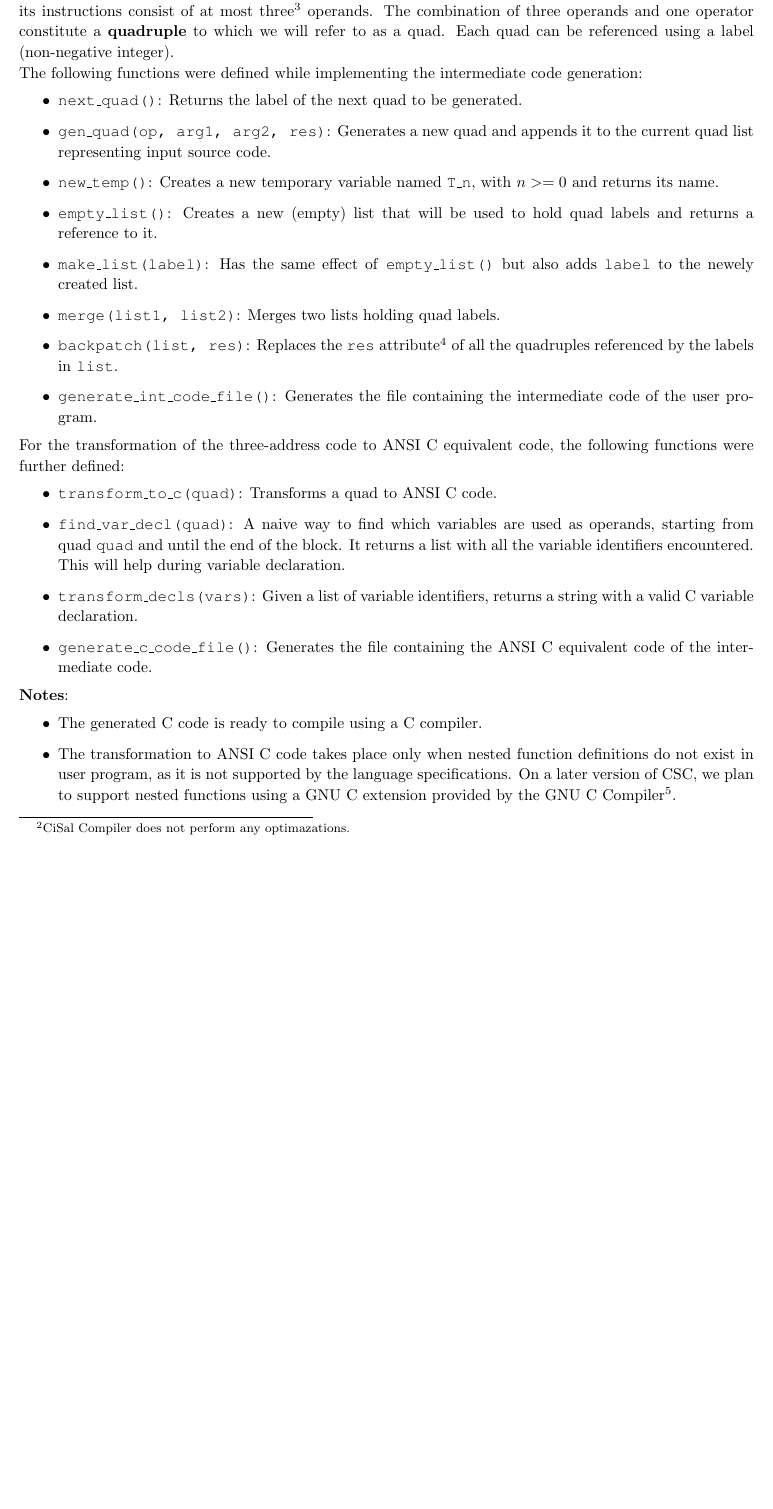
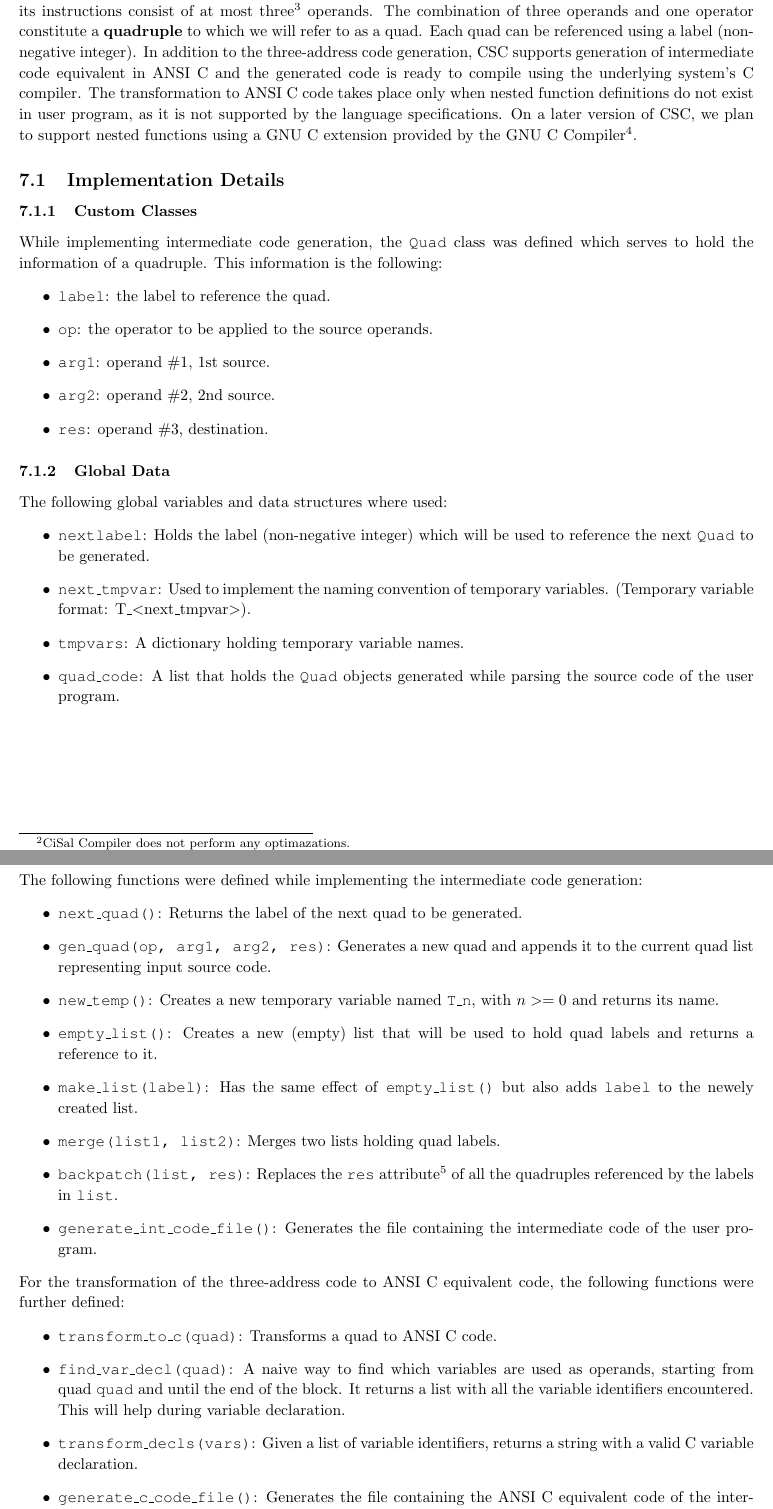
Before and after one commit to gzachos/compilers-course-uoi, a LaTeX document (doc/csc-compiler.tex): part of page 8 of 8 before the commit and two parts of pages 8 and 9 of 9 after it, the two joined at a grey line, cut so that both start at the same text, the shorter picture padded with empty space. The pictures show the PDF file doc/csc-compiler.pdf that the author committed with the source.

Commit message:
Updated doc related to  intermediate code generation

```diff
--- a/doc/csc-compiler.tex
+++ b/doc/csc-compiler.tex
@@ -431,4 +431,5 @@ does not perform any optimazations.} and translation. The intermediate represent
 Compiler is known as \textbf{three-address code}. The name derives because its instructions consist of
 at most three\footnote{Instructions with fewer operands may occur.} operands. The combination of three
 operands and one operator constitute a \textbf{quadruple} to which we will refer to as a quad. Each quad
-can be referenced using a label (non-negative integer).
+can be referenced using a label (non-negative integer). In addition to the three-address code generation,
+CSC supports generation of intermediate code equivalent in ANSI C and the generated code is ready to compile
@@ -436,3 +442,31 @@ can be referenced using a label (non-negative integer).
+\subsection{Implementation Details}
+
+\subsubsection{Custom Classes}
+While implementing intermediate code generation, the \code{Quad} class was defined which
+serves to hold the information of a quadruple. This information is the following:
+\begin{itemize}
+ \item \code{label}: the label to reference the quad.
+ \item \code{op}: the operator to be applied to the source operands.
+ \item \code{arg1}: operand \#1, 1st source.
+ \item \code{arg2}: operand \#2, 2nd source.
+ \item \code{res}: operand \#3, destination.
+\end{itemize}
+
+\subsubsection{Global Data}
+The following global variables and data structures where used:
+\begin{itemize}
+ \item \code{nextlabel}: Holds the label (non-negative integer) which will be used to reference
+                         the next \code{Quad} to be generated.
+ \item \code{next\_tmpvar}: Used to implement the naming convention of temporary variables.
+                            (Temporary variable format: T\_$<$next\_tmpvar$>$).
+ \item \code{tmpvars}: A dictionary holding temporary variable names.
+ \item \code{quad\_code}: A list that holds the \code{Quad} objects generated while parsing
+                          the source code of the user program.
+\end{itemize}
+
+\newpage
+
+\subsubsection{Function Definitions}
 The following functions were defined while implementing the intermediate code generation:
 \begin{itemize}
  \item \code{next\_quad()}: Returns the label of the next quad to be generated.
@@ -444,8 +478,8 @@ The following functions were defined while implementing the intermediate code ge
  \item \code{make\_list(label)}: Has the same effect of \code{empty\_list()} but also adds \code{label} to the
                                  newely created list.
  \item \code{merge(list1, list2)}: Merges two lists holding quad labels.
- \item \code{backpatch(list, res)}: Replaces the \code{res} attribute\footnote{3rd operand.} of all the quadruples referenced by
-                                    the labels in \code{list}.
+ \item \code{backpatch(list, res)}: Replaces the \code{res} attribute\footnote{Destination/3rd operand.}
+                                    of all the quadruples referenced by the labels in \code{list}.
  \item \code{generate\_int\_code\_file()}: Generates the file containing the intermediate code of the user program.
 \end{itemize}
 
@@ -461,8 +495,3 @@ were further defined:
                                       variable declaration.
  \item \code{generate\_c\_code\_file()}: Generates the file containing the ANSI C equivalent code of the
                                          intermediate code.
-\end{itemize}
-
-\textbf{Notes}:
-\begin{itemize}
- \item The generated C code is ready to compile using a C compiler.
```
Also changed, not shown: doc/csc-compiler.pdf, doc/csc-compiler.tex (17 more changed lines).
